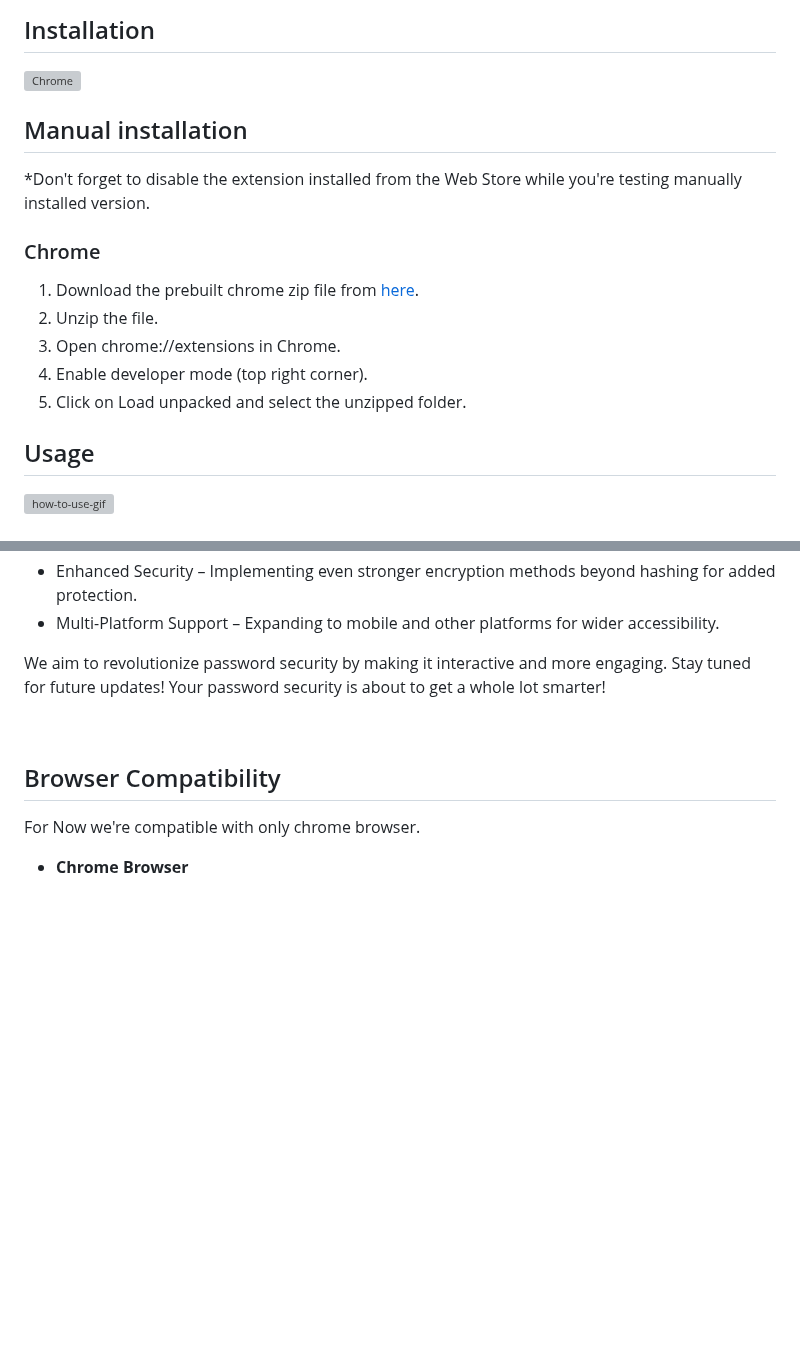
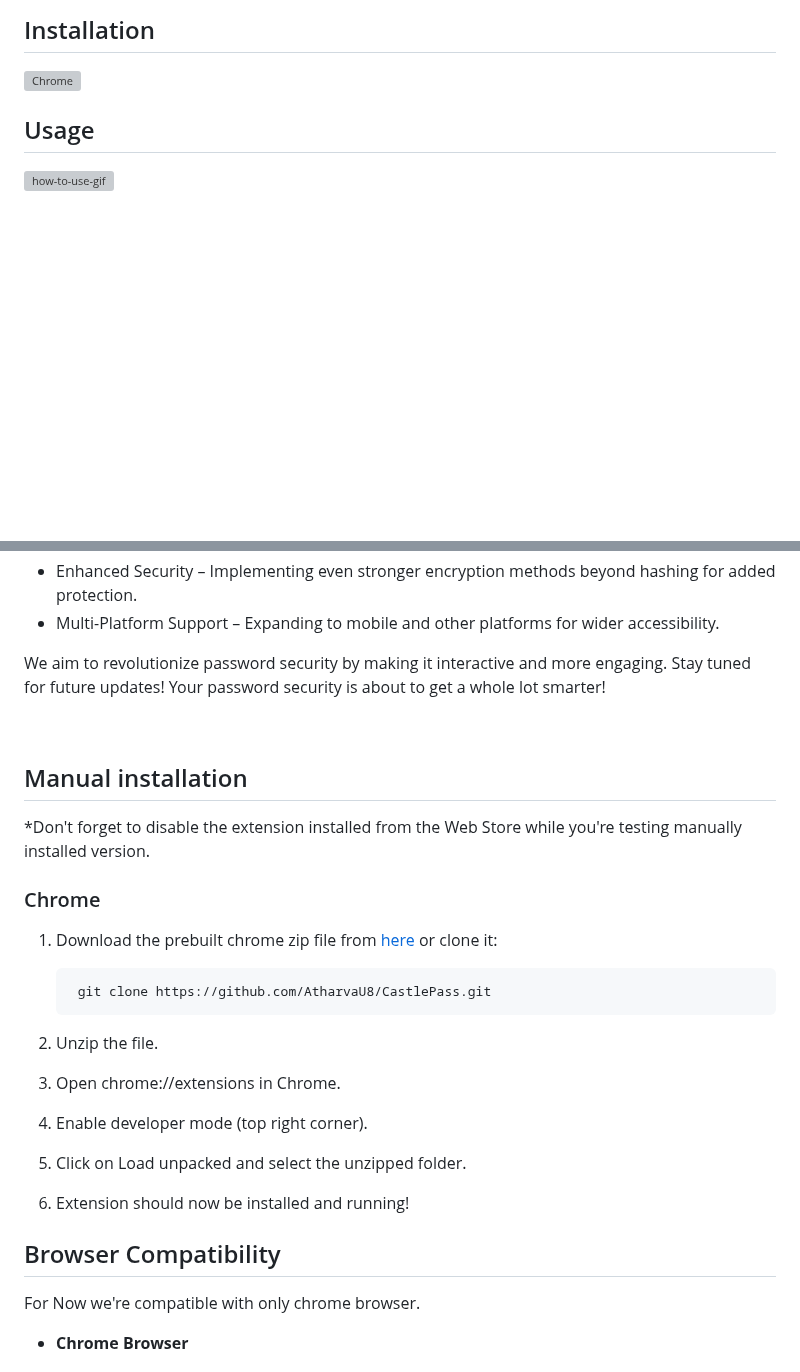
Before and after one commit to AtharvaU8/CastlePass, a Markdown page: README.md, 2 parts joined by grey strips. GitHub-like rendering; blank space fills up the shorter version; grey boxes are pictures that could not be loaded.

```diff
--- a/README.md
+++ b/README.md
@@ -13,18 +13,6 @@ CastlePass is a unique and innovative password generator chrome extension that t
 ## Installation
 
 [<img src="https://user-images.githubusercontent.com/3750161/214147732-c75e96a4-48a4-4b64-b407-c2402e899a75.PNG" height="67" alt="Chrome" valign="middle">][link-chrome]
-
-
-## Manual installation
-
-*Don't forget to disable the extension installed from the Web Store while you're testing manually installed version.
-
-### Chrome
-1. Download the prebuilt chrome zip file from [here](build).
-2. Unzip the file.
-3. Open chrome://extensions in Chrome.
-4. Enable developer mode (top right corner).
-5. Click on Load unpacked and select the unzipped folder.
 
 ## Usage
 
@@ -61,6 +49,21 @@ We aim to revolutionize password security by making it interactive and more enga
 
 <br>
 
+## Manual installation
+
+*Don't forget to disable the extension installed from the Web Store while you're testing manually installed version.
+
+### Chrome
+1. Download the prebuilt chrome zip file from [here](build) or clone it:
+
+   		git clone https://github.com/AtharvaU8/CastlePass.git
+
+3. Unzip the file.
+4. Open chrome://extensions in Chrome.
+5. Enable developer mode (top right corner).
+6. Click on Load unpacked and select the unzipped folder.
+7. Extension should now be installed and running!
+
 ## Browser Compatibility
 
 For Now we're compatible with only chrome browser.
```
